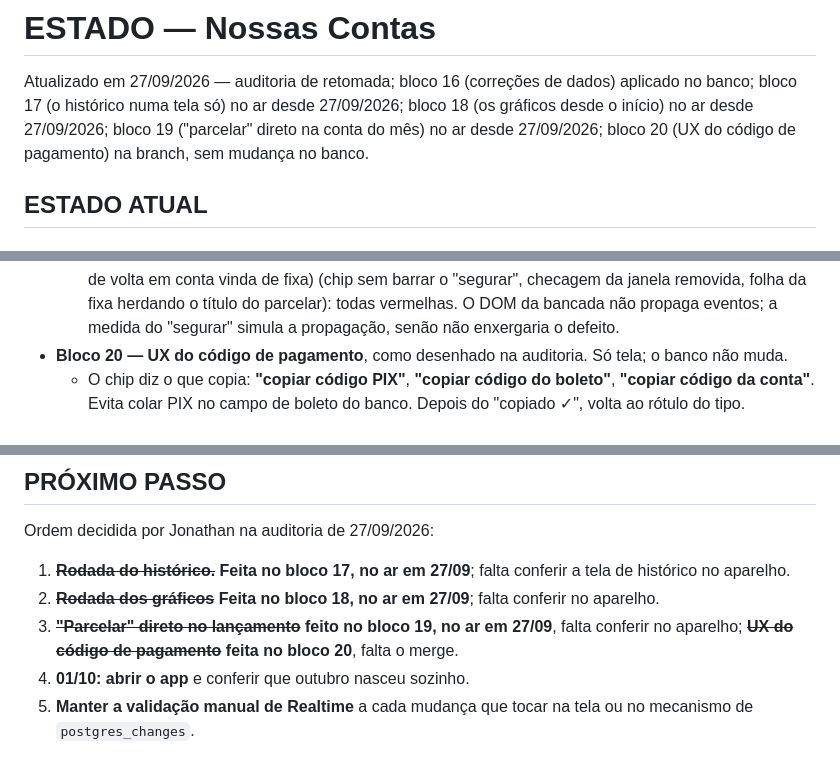
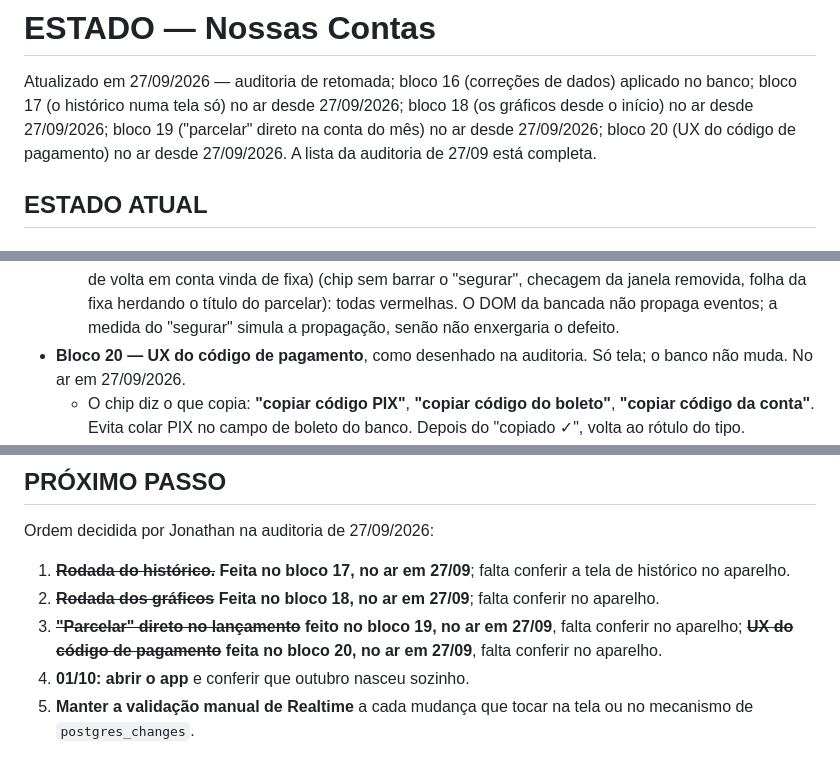
Before and after one commit to profjonathansousa/contas-casa, a Markdown page: ESTADO.md, 3 parts joined by grey strips. Drawn GitHub-style.

Commit message:
docs: bloco 20 no ar, e a lista da auditoria completa
Co-Authored-By: Claude Opus 5.5 <noreply@anthropic.com>
Claude-Session: https://claude.ai/code/session_01MwoUPMAMTQfzFkrfmKU8dT

```diff
--- a/ESTADO.md
+++ b/ESTADO.md
@@ -4,7 +4,8 @@ Atualizado em 27/09/2026 — auditoria de retomada; bloco 16 (correções de
 dados) aplicado no banco; bloco 17 (o histórico numa tela só) no ar desde
 27/09/2026; bloco 18 (os gráficos desde o início) no ar desde 27/09/2026; bloco 19
 ("parcelar" direto na conta do mês) no ar desde 27/09/2026; bloco 20 (UX do
-código de pagamento) na branch, sem mudança no banco.
+código de pagamento) no ar desde 27/09/2026. A lista da auditoria de 27/09
+está completa.
 
 ## ESTADO ATUAL
 
@@ -136,7 +137,7 @@ código de pagamento) na branch, sem mudança no banco.
     O DOM da bancada não propaga eventos; a medida do "segurar" simula a
     propagação, senão não enxergaria o defeito.
 - **Bloco 20 — UX do código de pagamento**, como desenhado na auditoria.
-  Só tela; o banco não muda.
+  Só tela; o banco não muda. No ar em 27/09/2026.
   - O chip diz o que copia: **"copiar código PIX"**, **"copiar código do
     boleto"**, **"copiar código da conta"**. Evita colar PIX no campo de
     boleto do banco. Depois do "copiado ✓", volta ao rótulo do tipo.
@@ -384,7 +385,7 @@ Ordem decidida por Jonathan na auditoria de 27/09/2026:
    conferir no aparelho.
 3. ~~**"Parcelar" direto no lançamento**~~ **feito no bloco 19, no ar em
    27/09**, falta conferir no aparelho; ~~**UX do código de pagamento**~~
-   **feita no bloco 20**, falta o merge.
+   **feita no bloco 20, no ar em 27/09**, falta conferir no aparelho.
 4. **01/10: abrir o app** e conferir que outubro nasceu sozinho.
 5. **Manter a validação manual de Realtime** a cada mudança que tocar na tela
    ou no mecanismo de `postgres_changes`.
```
